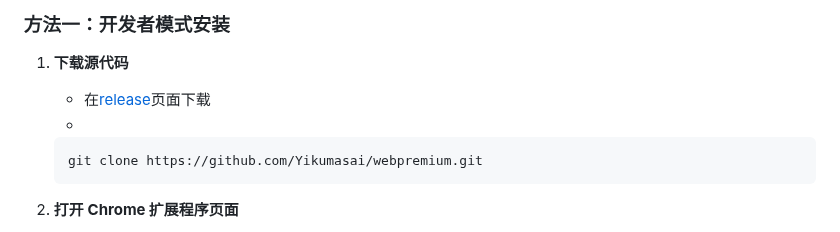
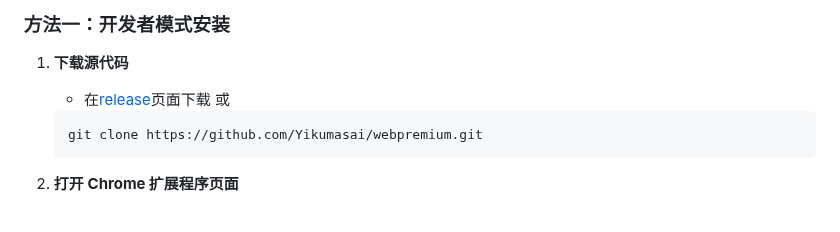
Before and after one commit to Yikumasai/Webpremium, a Markdown page: README.md, the part around the change. Drawn GitHub-style.

````diff
--- a/README.md
+++ b/README.md
@@ -88,7 +88,7 @@ Webpremium 是一款革命性的 Chrome 浏览器插件，通过智能预加载
 
 1. **下载源代码**
    - 在[release](https://github.com/Yikumasai/Webpremium/releases)页面下载
-   -
+   或
    ```bash
    git clone https://github.com/Yikumasai/webpremium.git
    ```
````
